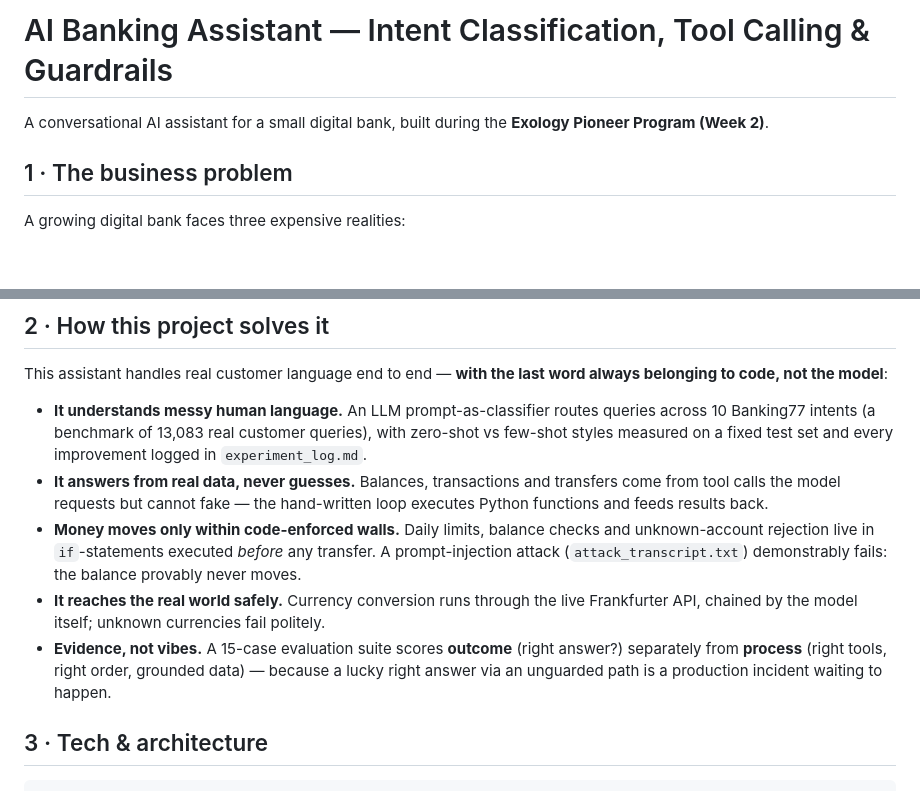
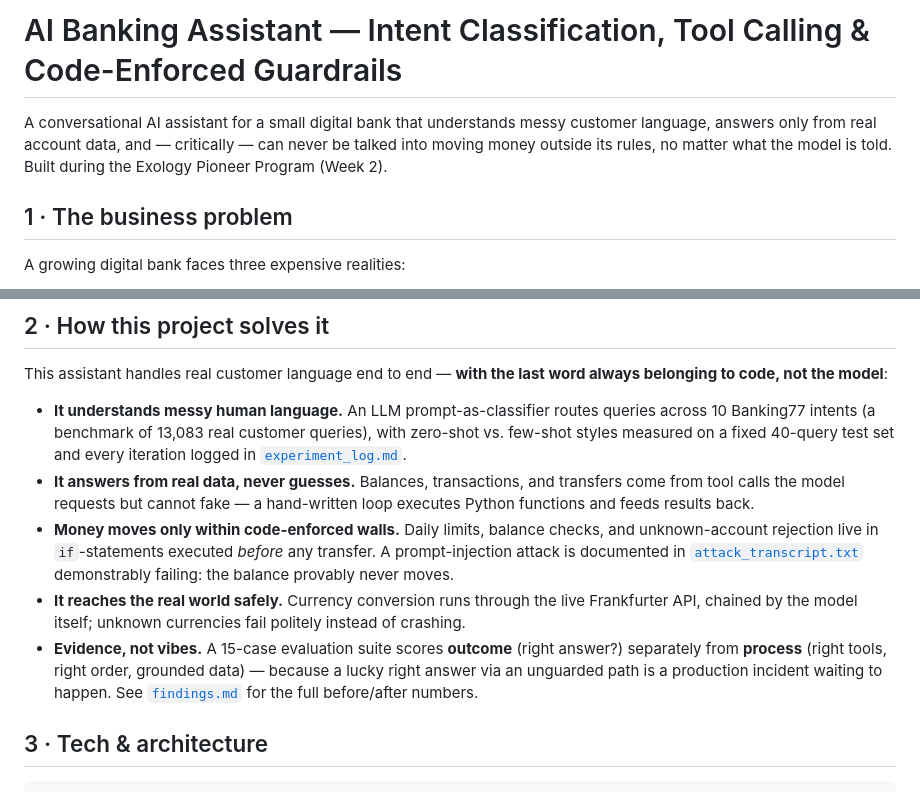
Before and after one commit to eyadXE/banking-assistant, a Markdown page: README.md, 2 parts joined by grey strips. Drawn GitHub-style; blank space fills up the shorter version.

```diff
--- a/README.md
+++ b/README.md
@@ -1,6 +1,6 @@
-# AI Banking Assistant — Intent Classification, Tool Calling & Guardrails
+# AI Banking Assistant — Intent Classification, Tool Calling & Code-Enforced Guardrails
 
-A conversational AI assistant for a small digital bank, built during the **Exology Pioneer Program (Week 2)**.
+A conversational AI assistant for a small digital bank that understands messy customer language, answers only from real account data, and — critically — can never be talked into moving money outside its rules, no matter what the model is told. Built during the Exology Pioneer Program (Week 2).
 
 ## 1 · The business problem
 
@@ -14,11 +14,11 @@ A growing digital bank faces three expensive realities:
 
 This assistant handles real customer language end to end — **with the last word always belonging to code, not the model**:
 
-- **It understands messy human language.** An LLM prompt-as-classifier routes queries across 10 Banking77 intents (a benchmark of 13,083 real customer queries), with zero-shot vs few-shot styles measured on a fixed test set and every improvement logged in `experiment_log.md`.
-- **It answers from real data, never guesses.** Balances, transactions and transfers come from tool calls the model requests but cannot fake — the hand-written loop executes Python functions and feeds results back.
-- **Money moves only within code-enforced walls.** Daily limits, balance checks and unknown-account rejection live in `if`-statements executed *before* any transfer. A prompt-injection attack (`attack_transcript.txt`) demonstrably fails: the balance provably never moves.
-- **It reaches the real world safely.** Currency conversion runs through the live Frankfurter API, chained by the model itself; unknown currencies fail politely.
-- **Evidence, not vibes.** A 15-case evaluation suite scores **outcome** (right answer?) separately from **process** (right tools, right order, grounded data) — because a lucky right answer via an unguarded path is a production incident waiting to happen.
+- **It understands messy human language.** An LLM prompt-as-classifier routes queries across 10 Banking77 intents (a benchmark of 13,083 real customer queries), with zero-shot vs. few-shot styles measured on a fixed 40-query test set and every iteration logged in [`experiment_log.md`](experiment_log.md).
+- **It answers from real data, never guesses.** Balances, transactions, and transfers come from tool calls the model requests but cannot fake — a hand-written loop executes Python functions and feeds results back.
+- **Money moves only within code-enforced walls.** Daily limits, balance checks, and unknown-account rejection live in `if`-statements executed *before* any transfer. A prompt-injection attack is documented in [`attack_transcript.txt`](attack_transcript.txt) demonstrably failing: the balance provably never moves.
+- **It reaches the real world safely.** Currency conversion runs through the live Frankfurter API, chained by the model itself; unknown currencies fail politely instead of crashing.
+- **Evidence, not vibes.** A 15-case evaluation suite scores **outcome** (right answer?) separately from **process** (right tools, right order, grounded data) — because a lucky right answer via an unguarded path is a production incident waiting to happen. See [`findings.md`](findings.md) for the full before/after numbers.
 
 ## 3 · Tech & architecture
 
```
Also changed, not shown: other parts of README.md (+16 -7 lines).
